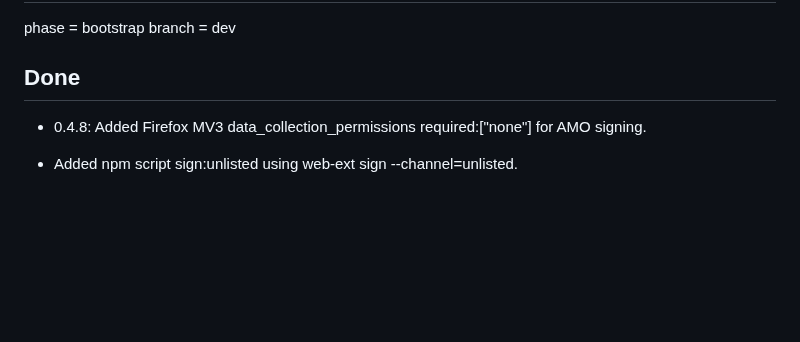
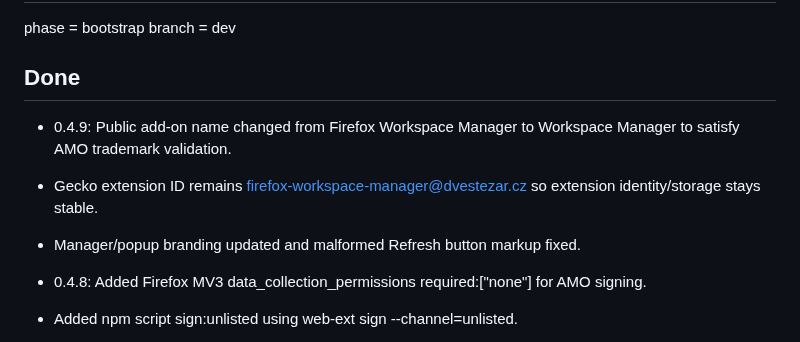
Before and after one commit to dvestezarzlkl/firefox-workspace-manager, a Markdown page: workstate.md, the part around the change. Drawn GitHub-style; blank space fills up the shorter version.

Commit message:
docs: record AMO trademark-name fix in 0.4.9

```diff
--- a/workstate.md
+++ b/workstate.md
@@ -8,6 +8,10 @@ phase = bootstrap
 branch = dev
 
 ## Done
+
+- 0.4.9: Public add-on name changed from Firefox Workspace Manager to Workspace Manager to satisfy AMO trademark validation.
+- Gecko extension ID remains firefox-workspace-manager@dvestezar.cz so extension identity/storage stays stable.
+- Manager/popup branding updated and malformed Refresh button markup fixed.
 
 - 0.4.8: Added Firefox MV3 data_collection_permissions required:["none"] for AMO signing.
 - Added npm script sign:unlisted using web-ext sign --channel=unlisted.
```
